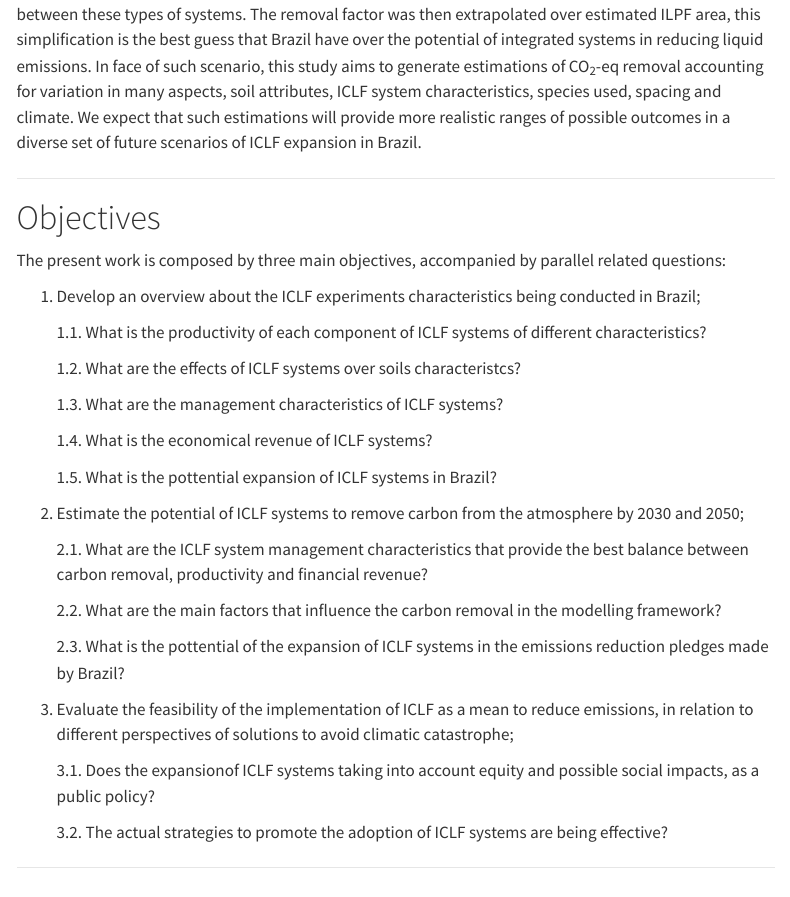
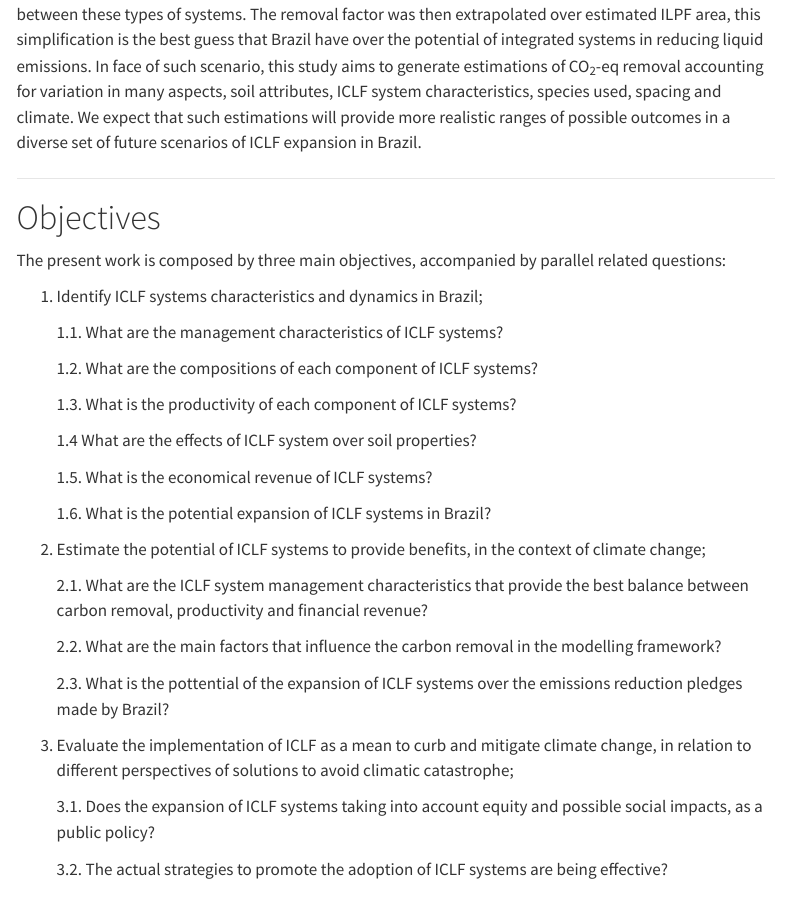
Before and after one commit to hugotseixas/tica, a Quarto document (manuscript/manuscript.qmd): the page in a window 1100 px wide, from 950 px down. Rendered offline with R 4.5, knitr and Pandoc in place of Quarto, with nearby package versions; menus at the side of the page are left out.

Commit message:
Improve objectives section.

```diff
--- a/manuscript/manuscript.qmd
+++ b/manuscript/manuscript.qmd
@@ -39,29 +40,31 @@ Unfortunately, estimates of carbon sequestration by ICLF at larger scales usuall
 
 The present work is composed by three main objectives, accompanied by parallel related questions:
 
-1. Develop an overview about the ICLF experiments characteristics being conducted in Brazil;
+1. Identify ICLF systems characteristics and dynamics in Brazil;
 
-    1.1. What is the productivity of each component of ICLF systems of different characteristics?
+    1.1. What are the management characteristics of ICLF systems?
 
-    1.2. What are the effects of ICLF systems over soils characteristcs?
+    1.2. What are the compositions of each component of ICLF systems?
 
-    1.3. What are the management characteristics of ICLF systems?
+    1.3. What is the productivity of each component of ICLF systems?
 
-    1.4. What is the economical revenue of ICLF systems?
+    1.4 What are the effects of ICLF system over soil properties?
 
-    1.5. What is the pottential expansion of ICLF systems in Brazil?
+    1.5. What is the economical revenue of ICLF systems?
 
-2. Estimate the potential of ICLF systems to remove carbon from the atmosphere by 2030 and 2050;
+    1.6. What is the potential expansion of ICLF systems in Brazil?
+
+2. Estimate the potential of ICLF systems to provide benefits, in the context of climate change;
 
     2.1. What are the ICLF system management characteristics that provide the best balance between carbon removal, productivity and financial revenue?
 
     2.2. What are the main factors that influence the carbon removal in the modelling framework?
 
-    2.3. What is the pottential of the expansion of ICLF systems in the emissions reduction pledges made by Brazil?
+    2.3. What is the pottential of the expansion of ICLF systems over the emissions reduction pledges made by Brazil?
 
-3.  Evaluate the feasibility of the implementation of ICLF as a mean to reduce emissions, in relation to different perspectives of solutions to avoid climatic catastrophe;
+3.  Evaluate the implementation of ICLF as a mean to curb and mitigate climate change, in relation to different perspectives of solutions to avoid climatic catastrophe;
 
-    3.1. Does the expansionof ICLF systems taking into account equity and possible social impacts, as a public policy?
+    3.1. Does the expansion of ICLF systems taking into account equity and possible social impacts, as a public policy?
 
     3.2. The actual strategies to promote the adoption of ICLF systems are being effective?
 
```
Also changed, not shown: manuscript/manuscript.qmd (1 more changed lines).
